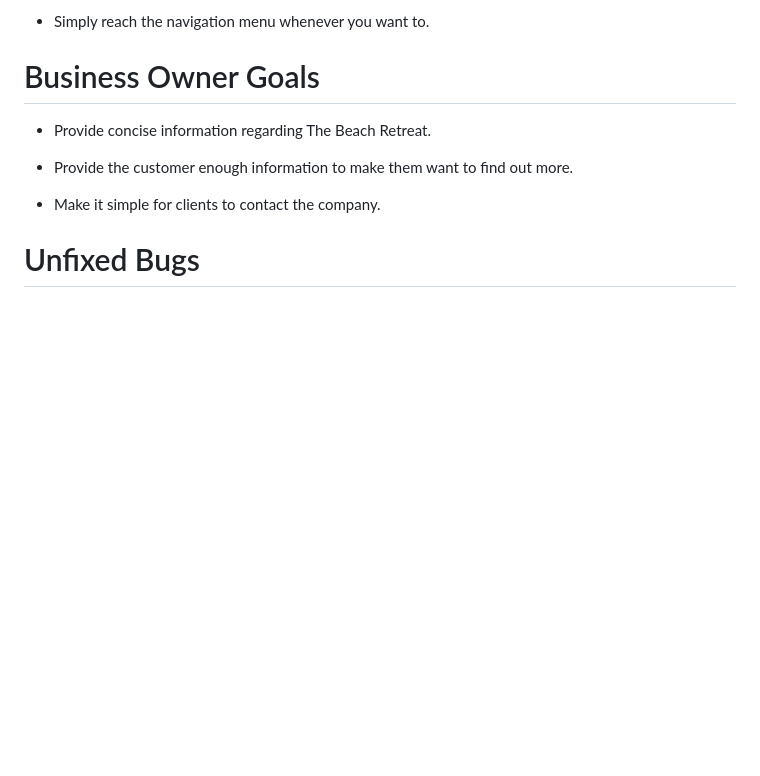
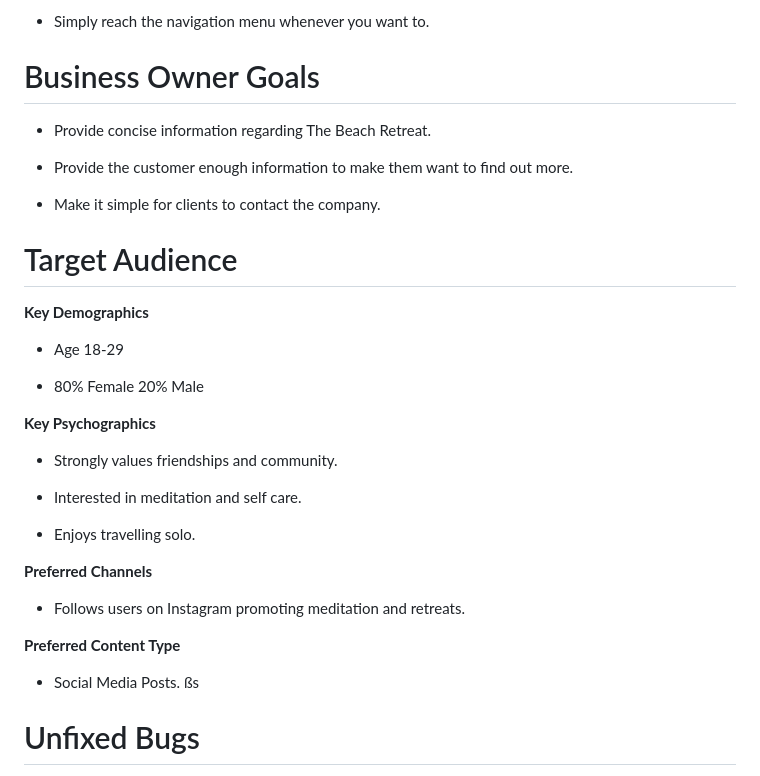
Before and after one commit to chloekeenan/project-1, a Markdown page: README.md, the part around the change. Drawn GitHub-style; blank space fills up the shorter version.

Commit message:
add target audience

```diff
--- a/README.md
+++ b/README.md
@@ -153,6 +153,35 @@ You can view the link here: (https://chloekeenan.github.io/project-1/)
 
 - Make it simple for clients to contact the company.
 
+# Target Audience
+**Key Demographics**
+
+- Age 18-29
+
+- 80% Female 20% Male
+
+**Key Psychographics**
+
+- Strongly values friendships and community.
+
+- Interested in meditation and self care.
+
+- Enjoys travelling solo.
+
+**Preferred Channels**
+
+- Follows users on Instagram promoting meditation and retreats.
+
+**Preferred Content Type**
+  - Social Media Posts. ßs
+
+
+
+
+
+
+
+
 
 # Unfixed Bugs
 I would of liked to have the navigation bar horiznotal on a mobile device.
```
